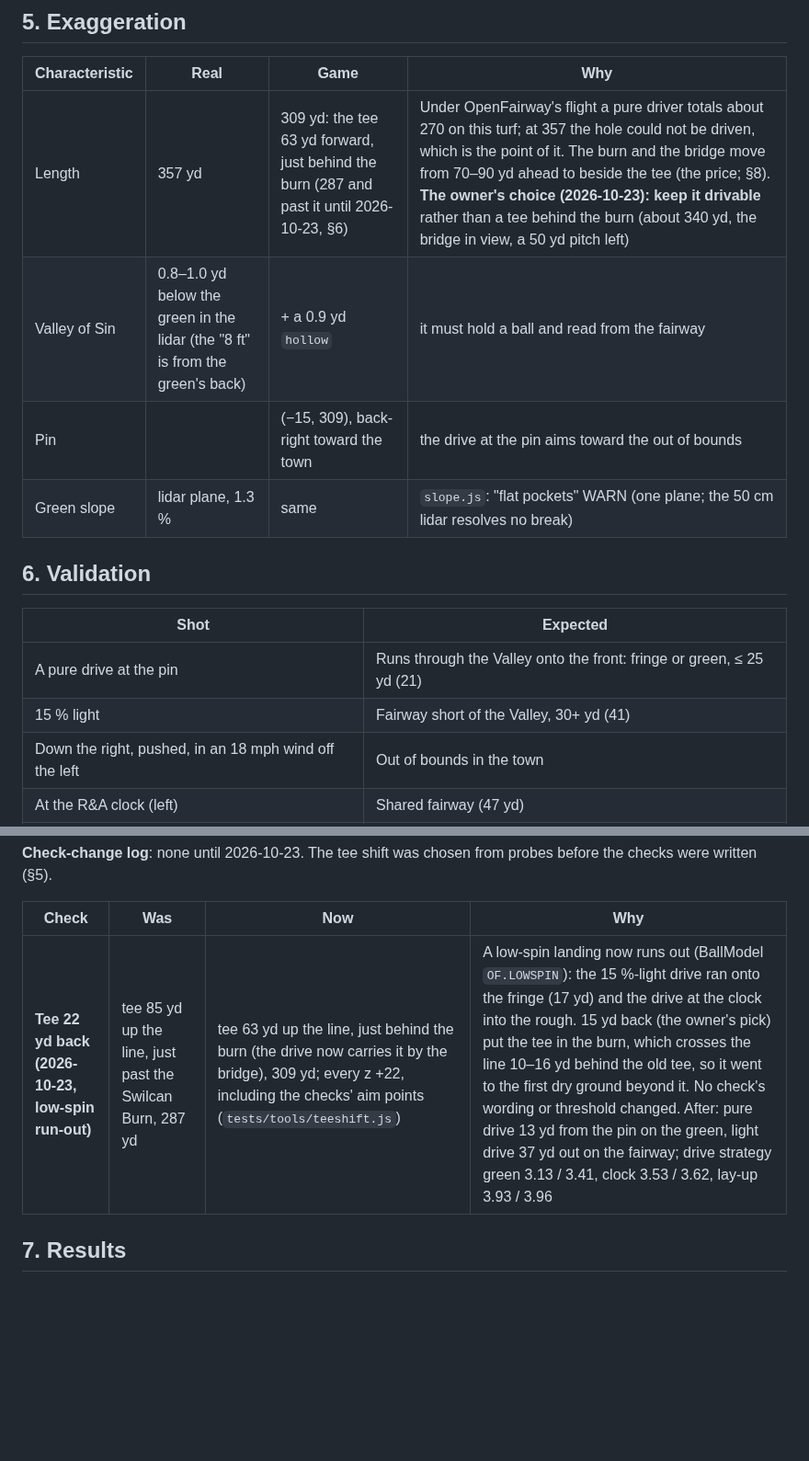
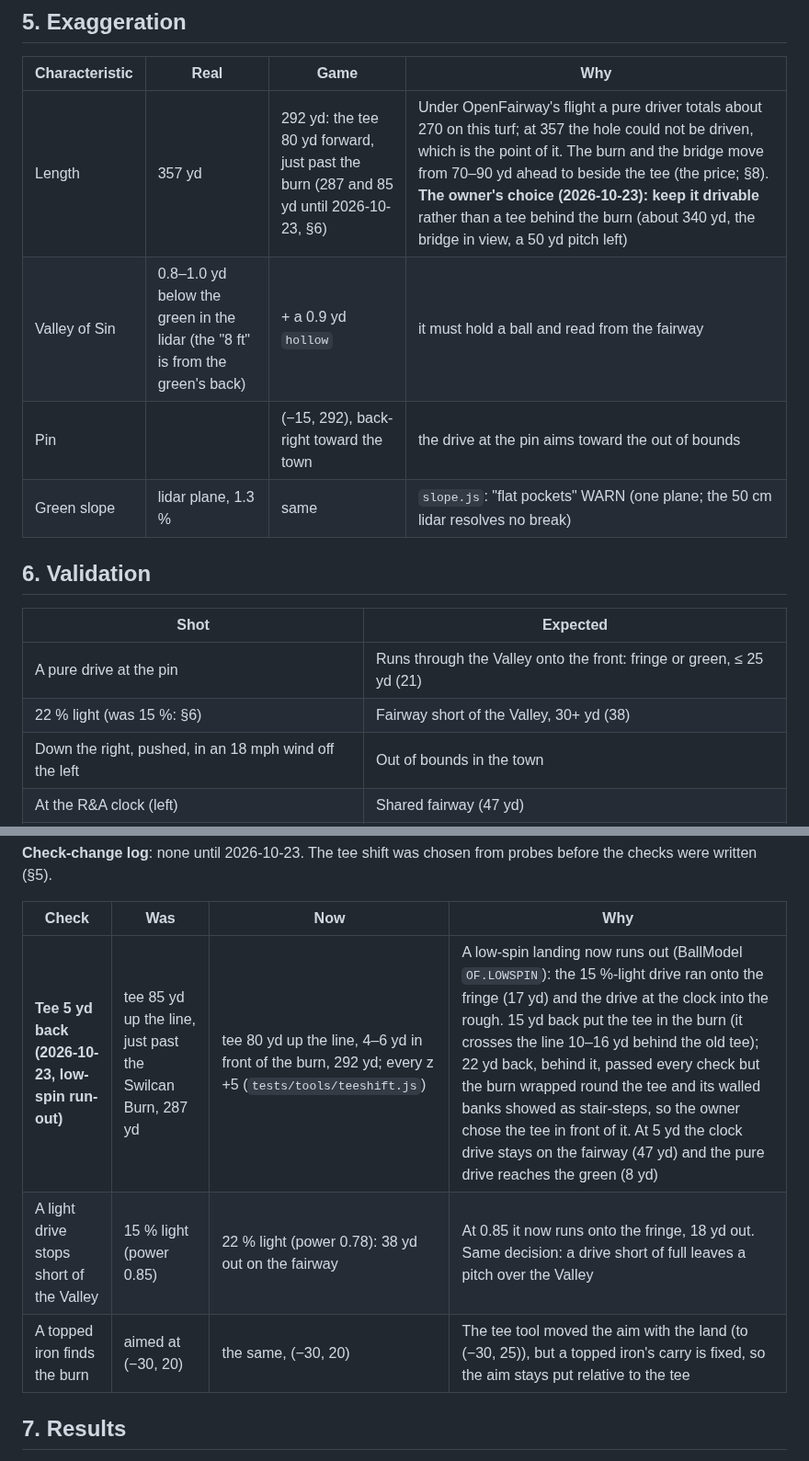
Before and after one commit to kcq101/The-Fred, a Markdown page: docs/holes/standrews-18.md, 2 parts joined by grey strips. Shown at 92% size. GitHub-like rendering; blank space fills up the shorter version.

```diff
--- a/docs/holes/standrews-18.md
+++ b/docs/holes/standrews-18.md
@@ -57,9 +57,9 @@
 
 | Characteristic | Real | Game | Why |
 |---|---|---|---|
-| Length | 357 yd | 309 yd: the tee 63 yd forward, just behind the burn (287 and past it until 2026-10-23, §6) | Under OpenFairway's flight a pure driver totals about 270 on this turf; at 357 the hole could not be driven, which is the point of it. The burn and the bridge move from 70–90 yd ahead to beside the tee (the price; §8). **The owner's choice (2026-10-23): keep it drivable** rather than a tee behind the burn (about 340 yd, the bridge in view, a 50 yd pitch left) |
+| Length | 357 yd | 292 yd: the tee 80 yd forward, just past the burn (287 and 85 yd until 2026-10-23, §6) | Under OpenFairway's flight a pure driver totals about 270 on this turf; at 357 the hole could not be driven, which is the point of it. The burn and the bridge move from 70–90 yd ahead to beside the tee (the price; §8). **The owner's choice (2026-10-23): keep it drivable** rather than a tee behind the burn (about 340 yd, the bridge in view, a 50 yd pitch left) |
 | Valley of Sin | 0.8–1.0 yd below the green in the lidar (the "8 ft" is from the green's back) | + a 0.9 yd `hollow` | it must hold a ball and read from the fairway |
-| Pin | | (−15, 309), back-right toward the town | the drive at the pin aims toward the out of bounds |
+| Pin | | (−15, 292), back-right toward the town | the drive at the pin aims toward the out of bounds |
 | Green slope | lidar plane, 1.3 % | same | `slope.js`: "flat pockets" WARN (one plane; the 50 cm lidar resolves no break) |
 
 ## 6. Validation
@@ -67,7 +67,7 @@
 | Shot | Expected |
 |---|---|
 | A pure drive at the pin | Runs through the Valley onto the front: fringe or green, ≤ 25 yd (21) |
-| 15 % light | Fairway short of the Valley, 30+ yd (41) |
+| 22 % light (was 15 %: §6) | Fairway short of the Valley, 30+ yd (38) |
 | Down the right, pushed, in an 18 mph wind off the left | Out of bounds in the town |
 | At the R&A clock (left) | Shared fairway (47 yd) |
 | A topped iron pushed right | The Swilcan Burn |
@@ -81,7 +81,9 @@
 
 | Check | Was | Now | Why |
 |---|---|---|---|
-| **Tee 22 yd back (2026-10-23, low-spin run-out)** | tee 85 yd up the line, just past the Swilcan Burn, 287 yd | tee 63 yd up the line, just behind the burn (the drive now carries it by the bridge), 309 yd; every z +22, including the checks' aim points (`tests/tools/teeshift.js`) | A low-spin landing now runs out (BallModel `OF.LOWSPIN`): the 15 %-light drive ran onto the fringe (17 yd) and the drive at the clock into the rough. 15 yd back (the owner's pick) put the tee in the burn, which crosses the line 10–16 yd behind the old tee, so it went to the first dry ground beyond it. No check's wording or threshold changed. After: pure drive 13 yd from the pin on the green, light drive 37 yd out on the fairway; drive strategy green 3.13 / 3.41, clock 3.53 / 3.62, lay-up 3.93 / 3.96 |
+| **Tee 5 yd back (2026-10-23, low-spin run-out)** | tee 85 yd up the line, just past the Swilcan Burn, 287 yd | tee 80 yd up the line, 4–6 yd in front of the burn, 292 yd; every z +5 (`tests/tools/teeshift.js`) | A low-spin landing now runs out (BallModel `OF.LOWSPIN`): the 15 %-light drive ran onto the fringe (17 yd) and the drive at the clock into the rough. 15 yd back put the tee in the burn (it crosses the line 10–16 yd behind the old tee); 22 yd back, behind it, passed every check but the burn wrapped round the tee and its walled banks showed as stair-steps, so the owner chose the tee in front of it. At 5 yd the clock drive stays on the fairway (47 yd) and the pure drive reaches the green (8 yd) |
+| A light drive stops short of the Valley | 15 % light (power 0.85) | 22 % light (power 0.78): 38 yd out on the fairway | At 0.85 it now runs onto the fringe, 18 yd out. Same decision: a drive short of full leaves a pitch over the Valley |
+| A topped iron finds the burn | aimed at (−30, 20) | the same, (−30, 20) | The tee tool moved the aim with the land (to (−30, 25)), but a topped iron's carry is fixed, so the aim stays put relative to the tee |
 
 ## 7. Results
 
```
Also changed, not shown: other parts of docs/holes/standrews-18.md (+1 -1 lines), docs/ICONIC-HOLES.md (+1 -1 lines), cards/card9.jpg, docs/maps/standrews-18-slope.png, docs/maps/standrews-18.png, 3 other files.
